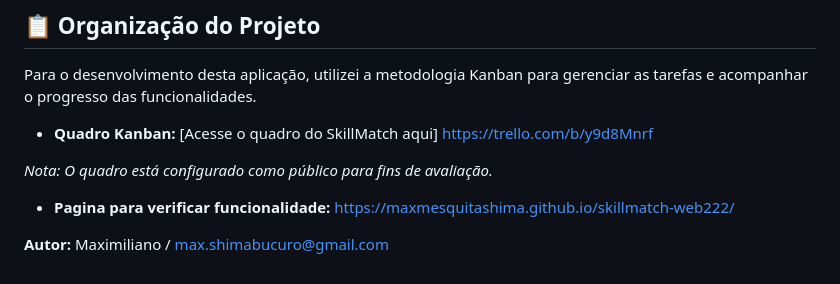
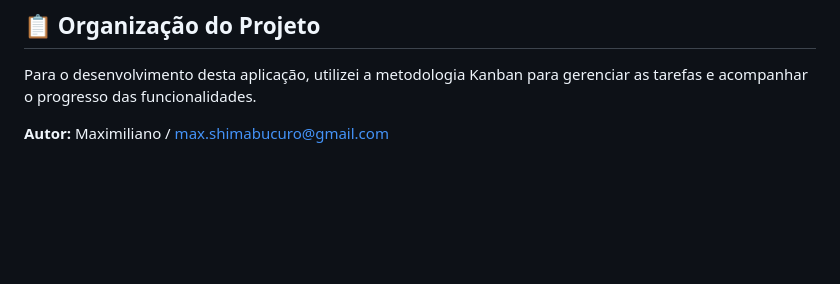
Before and after one commit to maxmesquitashima/skillmatch-web222, a Markdown page: README.md, the part around the change. GitHub-like rendering; blank space fills up the shorter version.

```diff
--- a/README.md
+++ b/README.md
@@ -65,11 +65,6 @@ Tudo foi testado, validado, explicado e ajustado para se adequar ao fluxo do apr
 ## 📋 Organização do Projeto
 Para o desenvolvimento desta aplicação, utilizei a metodologia Kanban para gerenciar as tarefas e acompanhar o progresso das funcionalidades.
 
-- **Quadro Kanban:** [Acesse o quadro do SkillMatch aqui] https://trello.com/b/y9d8Mnrf
-
-*Nota: O quadro está configurado como público para fins de avaliação.*
-
-- **Pagina para verificar funcionalidade:** https://maxmesquitashima.github.io/skillmatch-web222/
 
 
 
```
